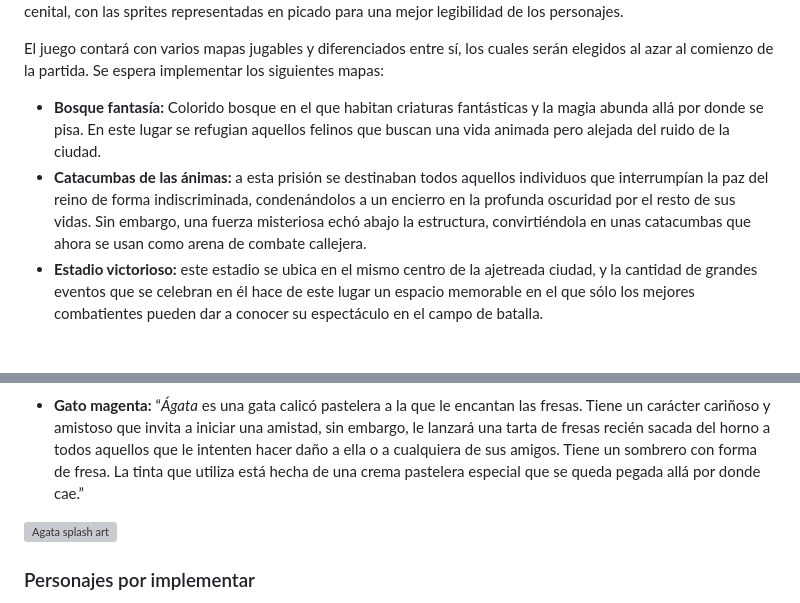
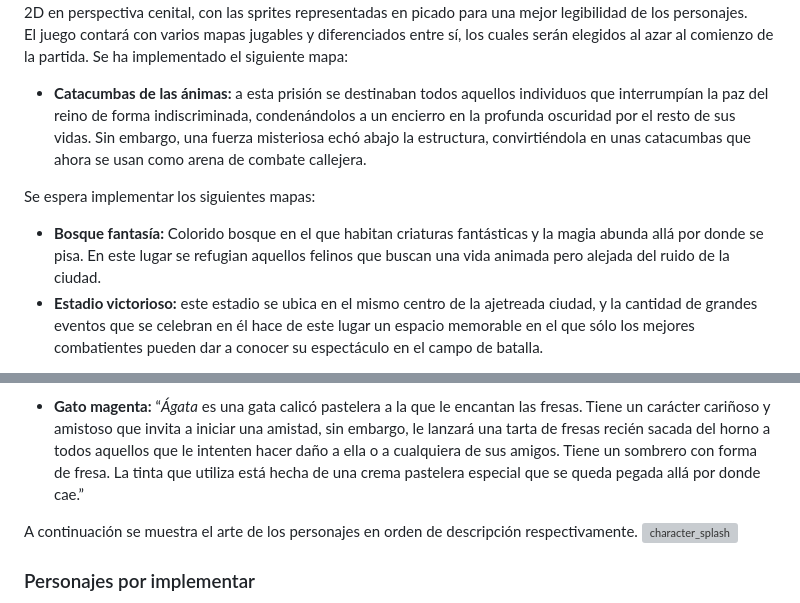
Before and after one commit to ThatBit345/Ink-Catiction, a Markdown page: README.md, 2 parts joined by grey strips. Rendered like a GitHub page; grey boxes are pictures that could not be loaded.

```diff
--- a/README.md
+++ b/README.md
@@ -74,9 +77,11 @@ En el mapa se distribuirán una serie de *Power Ups* que aparecerán aleatoria y
 ## Mapas
 El espacio consta de una dimensión en 2D con una estructura tipo mapa de baldosas. Este espacio estará limitado al espacio de la pantalla, y el POV que tendrán los jugadores del mapa será de una cámara 2D en perspectiva cenital, con las sprites representadas en picado para una mejor legibilidad de los personajes.
 
-El juego contará con varios mapas jugables y diferenciados entre sí, los cuales serán elegidos al azar al comienzo de la partida. Se espera implementar los siguientes mapas:
+El juego contará con varios mapas jugables y diferenciados entre sí, los cuales serán elegidos al azar al comienzo de la partida. Se ha implementado el siguiente mapa:
+- **Catacumbas de las ánimas:** a esta prisión se destinaban todos aquellos individuos que interrumpían la paz del reino de forma indiscriminada, condenándolos a un encierro en la profunda oscuridad por el resto de sus vidas. Sin embargo, una fuerza misteriosa echó abajo la estructura, convirtiéndola en unas catacumbas que ahora se usan como arena de combate callejera.
+
+Se espera implementar los siguientes mapas:
 - **Bosque fantasía:** Colorido bosque en el que habitan criaturas fantásticas y la magia abunda allá por donde se pisa. En este lugar se refugian aquellos felinos que buscan una vida animada pero alejada del ruido de la ciudad.
-- **Catacumbas de las ánimas:** a esta prisión se destinaban todos aquellos individuos que interrumpían la paz del reino de forma indiscriminada, condenándolos a un encierro en la profunda oscuridad por el resto de sus vidas. Sin embargo, una fuerza misteriosa echó abajo la estructura, convirtiéndola en unas catacumbas que ahora se usan como arena de combate callejera.
 - **Estadio victorioso:** este estadio se ubica en el mismo centro de la ajetreada ciudad, y la cantidad de grandes eventos que se celebran en él hace de este lugar un espacio memorable en el que sólo los mejores combatientes pueden dar a conocer su espectáculo en el campo de batalla.
 
 Tanto la estructura como los bocetos de diseño se implementará en las siguientes fases del desarrollo.
@@ -93,6 +96,7 @@ Todos los personajes de Ink Catiction son gatos, como indica el nombre. Se hará
 - **Gato magenta:** “*Ágata* es una gata calicó pastelera a la que le encantan las fresas. Tiene un carácter cariñoso y amistoso que invita a iniciar una amistad, sin embargo, le lanzará una tarta de fresas recién sacada del horno a todos aquellos que le intenten hacer daño a ella o a cualquiera de sus amigos. Tiene un sombrero con forma de fresa. La tinta que utiliza está hecha de una crema pastelera especial que se queda pegada allá por donde cae.”
 
-![Agata splash art](https://github.com/user-attachments/assets/53e5ec82-639f-4c0e-a72a-0a20c953f623)
+A continuación se muestra el arte de los personajes en orden de descripción respectivamente.
+![character_splash](https://github.com/user-attachments/assets/9c43e060-a53d-4d72-91d7-a479a69b484d)
 
 ### Personajes por implementar
 - **Gato morado:** “*Yenna* es una gata esfinge muy solitaria que ha dominado el arte de la brujería. Tiende a maldecir con sus hechizos chamánicos a todos aquellos que la molestan, ya que es fácilmente irritable. Su accesorio especial es una calavera  de cuervo teñida de morado que lleva como casco. La tinta morada que emplea en combate es el resultado de los torrentes de magia negra que salen despedidos de sus manos cuando conjura un hechizo.”
```
Also changed, not shown: other parts of README.md (+15 -6 lines).
